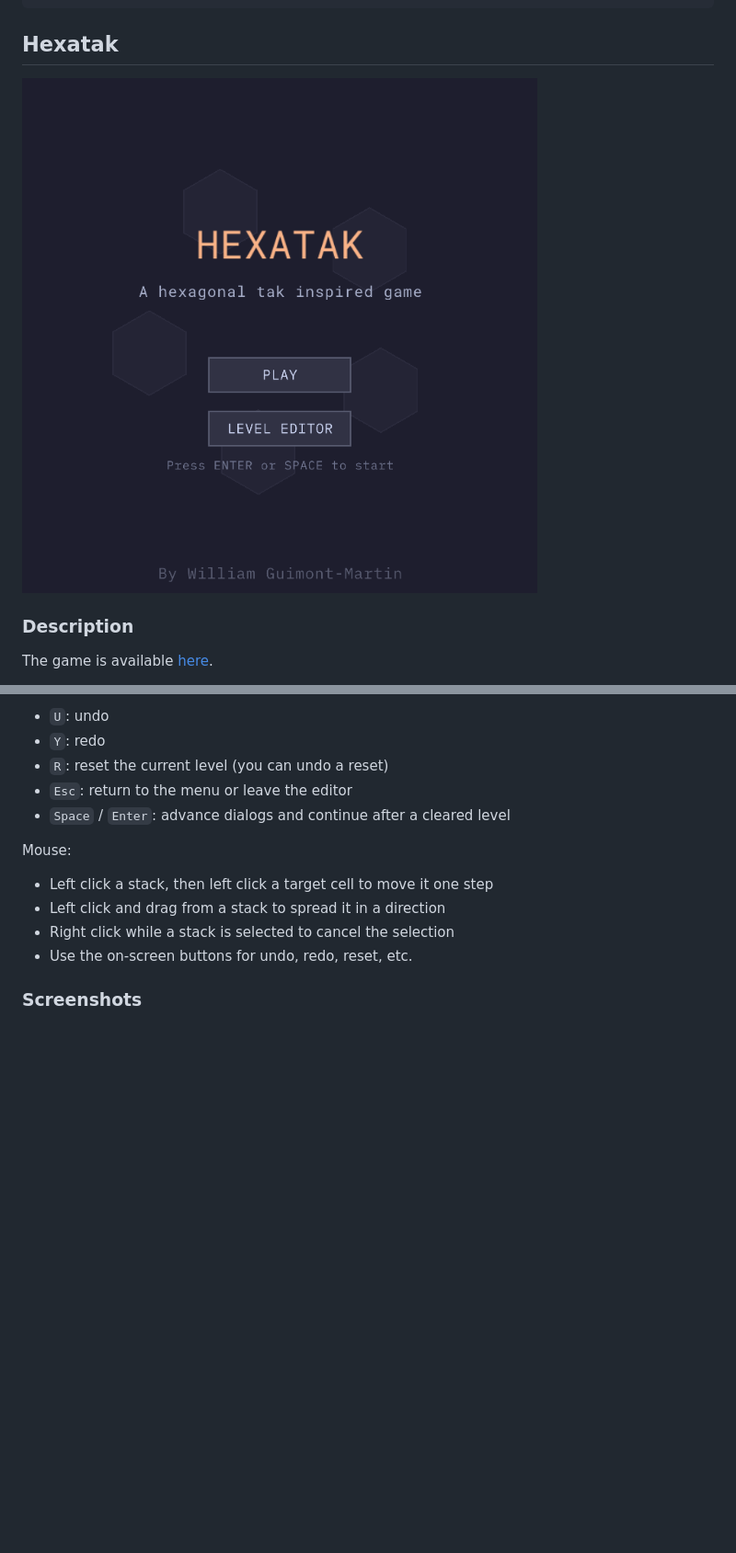
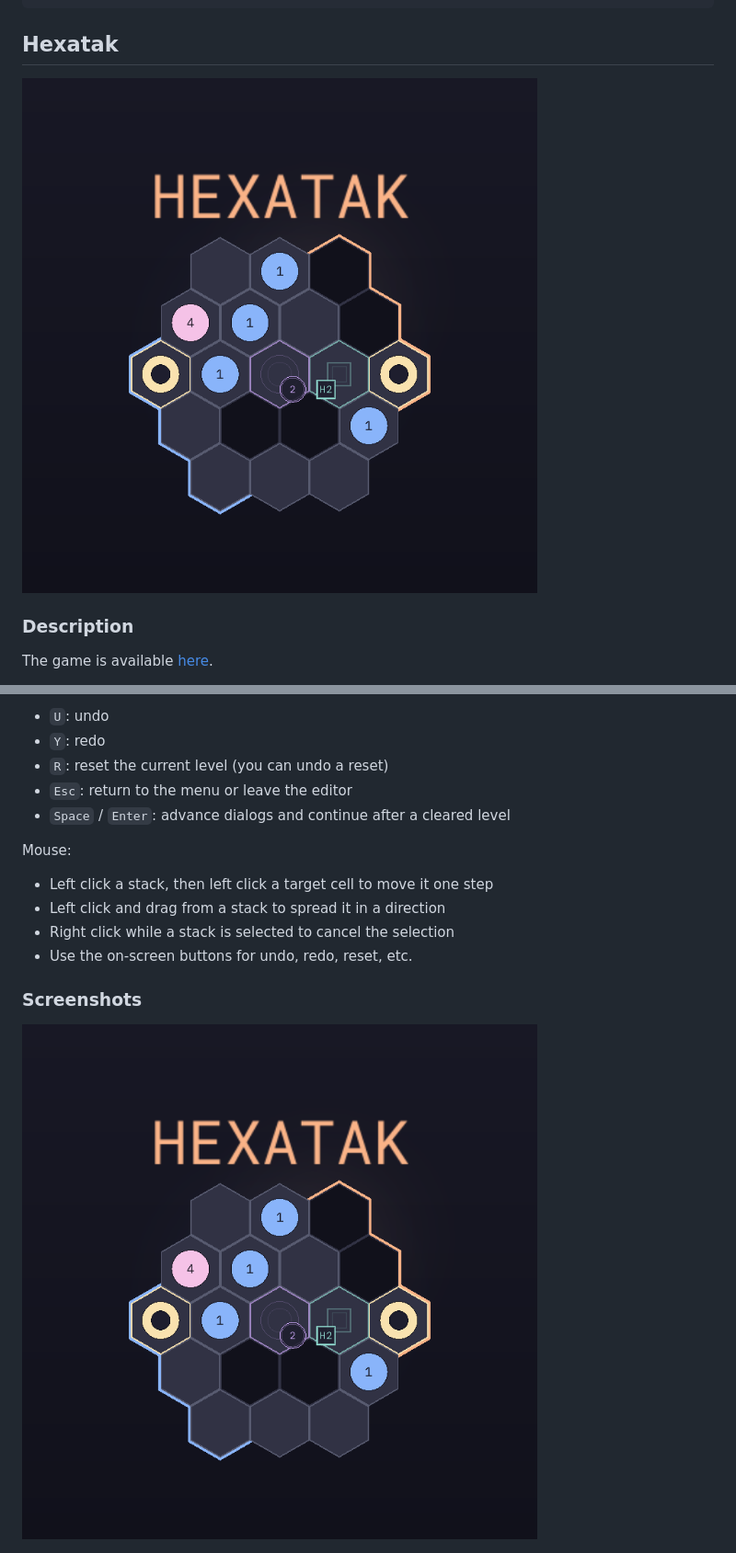
Before and after one commit to willGuimont/cgame, a Markdown page: README.md, 2 parts joined by grey strips. Shown at 92% size. Rendered like a GitHub page; pictures changed too: docs/hexatak/thumbnail.png (added); blank space fills up the shorter version.

Commit message:
added thumbnail, fixed cardinal direction names

```diff
--- a/README.md
+++ b/README.md
@@ -24,7 +24,7 @@ make web-deploy
 
 ## Hexatak
 
-![Hexatak title screen](docs/hexatak/title_screen.png)
+![Hexatak thumbnail](docs/hexatak/thumbnail.png)
 
 ### Description
 
@@ -78,6 +78,8 @@ Mouse:
 
 ### Screenshots
 
+![Hexatak thumbnail](docs/hexatak/thumbnail.png)
+
 ![Hexatak title screen](docs/hexatak/title_screen.png)
 
 ![Hexatak in game 01](docs/hexatak/in_game_01.png)
```
Also changed, not shown: 6 other files.
